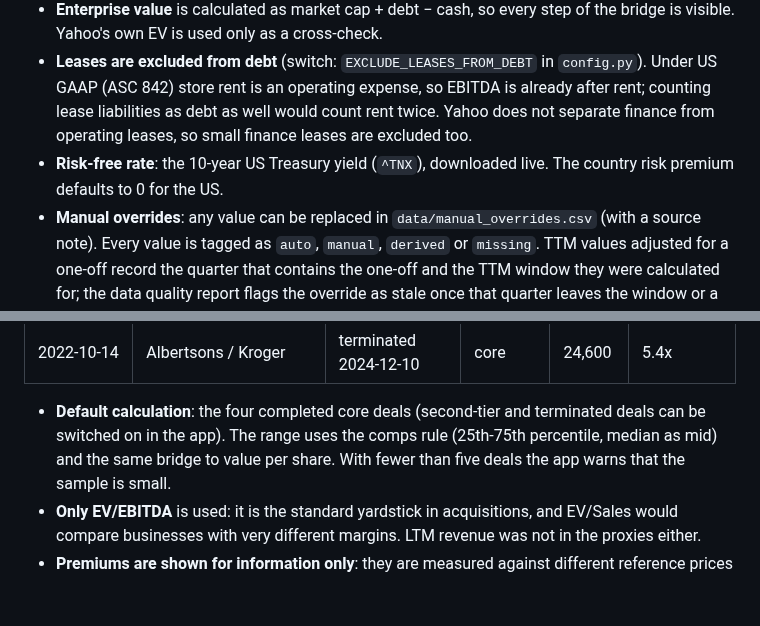
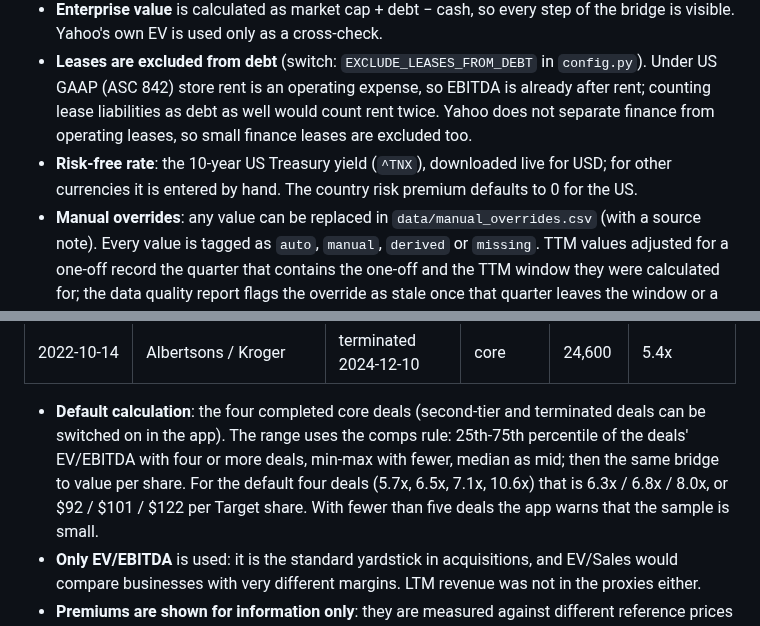
Before and after one commit to saner7/us-retail-valuation, a Markdown page: README.md, 2 parts joined by grey strips. GitHub-like rendering; blank space fills up the shorter version.

```diff
--- a/README.md
+++ b/README.md
@@ -39,8 +45,8 @@ summarises both in a "football field" chart, the way an investment banking pitch
   Under US GAAP (ASC 842) store rent is an operating expense, so EBITDA is already after rent;
   counting lease liabilities as debt as well would count rent twice. Yahoo does not separate
   finance from operating leases, so small finance leases are excluded too.
-- **Risk-free rate**: the 10-year US Treasury yield (`^TNX`), downloaded live. The country
-  risk premium defaults to 0 for the US.
+- **Risk-free rate**: the 10-year US Treasury yield (`^TNX`), downloaded live for USD; for other
+  currencies it is entered by hand. The country risk premium defaults to 0 for the US.
 - **Manual overrides**: any value can be replaced in `data/manual_overrides.csv`
   (with a source note). Every value is tagged as `auto`, `manual`, `derived` or `missing`.
   TTM values adjusted for a one-off record the quarter that contains the one-off and the
@@ -148,8 +156,10 @@ it was not found in a primary source.
 | 2022-10-14 | Albertsons / Kroger | terminated 2024-12-10 | core | 24,600 | 5.4x |
 
 - **Default calculation**: the four completed core deals (second-tier and terminated deals can be
-  switched on in the app). The range uses the comps rule (25th-75th percentile, median as mid)
-  and the same bridge to value per share. With fewer than five deals the app warns that the
+  switched on in the app). The range uses the comps rule: 25th-75th percentile of the deals'
+  EV/EBITDA with four or more deals, min-max with fewer, median as mid; then the same bridge to
+  value per share. For the default four deals (5.7x, 6.5x, 7.1x, 10.6x) that is 6.3x / 6.8x /
+  8.0x, or $92 / $101 / $122 per Target share. With fewer than five deals the app warns that the
   sample is small.
 - **Only EV/EBITDA** is used: it is the standard yardstick in acquisitions, and EV/Sales would
   compare businesses with very different margins. LTM revenue was not in the proxies either.
```
Also changed, not shown: other parts of README.md (+35 -13 lines), docs/screenshot.png, 9 other files.
